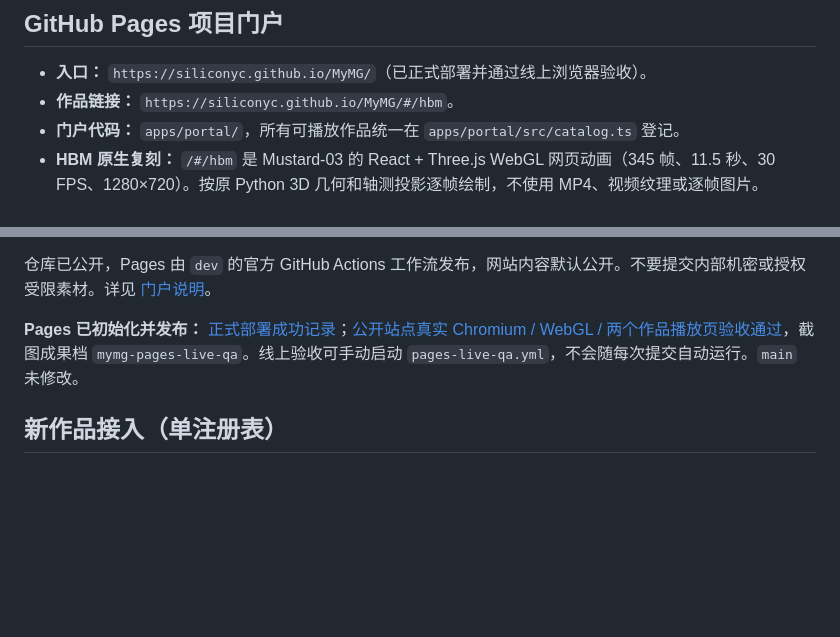
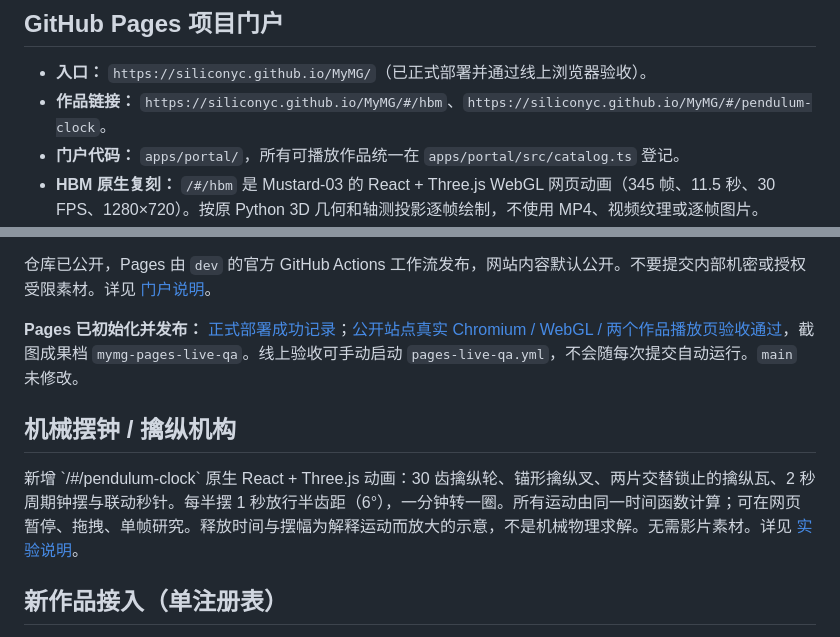
Before and after one commit to SiliconYC/MyMG, a Markdown page: README.md, 2 parts joined by grey strips. Drawn GitHub-style; blank space fills up the shorter version.

Commit message:
docs(clock): link native clock animation from repository landing page

```diff
--- a/README.md
+++ b/README.md
@@ -44,7 +44,7 @@ pnpm check
 ## GitHub Pages 项目门户
 
 - **入口：** `https://siliconyc.github.io/MyMG/`（已正式部署并通过线上浏览器验收）。
-- **作品链接：** `https://siliconyc.github.io/MyMG/#/hbm`。
+- **作品链接：** `https://siliconyc.github.io/MyMG/#/hbm`、`https://siliconyc.github.io/MyMG/#/pendulum-clock`。
 - **门户代码：** `apps/portal/`，所有可播放作品统一在 `apps/portal/src/catalog.ts` 登记。
 - **HBM 原生复刻：** `/#/hbm` 是 Mustard-03 的 React + Three.js WebGL 网页动画（345 帧、11.5 秒、30 FPS、1280×720）。按原 Python 3D 几何和轴测投影逐帧绘制，不使用 MP4、视频纹理或逐帧图片。
 - **体验：** 原生网页播放、暂停、时间轴拖动、单帧前后退和移动端浏览。HBM 网页本身不加载或发布 MP4；源 Python 仅作离线视觉基准。
@@ -57,6 +57,10 @@ pnpm check
 
 **Pages 已初始化并发布：** [正式部署成功记录](https://github.com/SiliconYC/MyMG/actions/runs/38843210375)；[公开站点真实 Chromium / WebGL / 两个作品播放页验收通过](https://github.com/SiliconYC/MyMG/actions/runs/38851346908)，截图成果档 `mymg-pages-live-qa`。线上验收可手动启动 `pages-live-qa.yml`，不会随每次提交自动运行。`main` 未修改。
 
+## 机械摆钟 / 擒纵机构
+
+新增 \`/#/pendulum-clock\` 原生 React + Three.js 动画：30 齿擒纵轮、锚形擒纵叉、两片交替锁止的擒纵瓦、2 秒周期钟摆与联动秒针。每半摆 1 秒放行半齿距（6°），一分钟转一圈。所有运动由同一时间函数计算；可在网页暂停、拖拽、单帧研究。释放时间与摆幅为解释运动而放大的示意，不是机械物理求解。无需影片素材。详见 [实验说明](animations/pendulum-clock/README.md)。
+
 ## 新作品接入（单注册表）
 
 `node tooling/new-mg.mjs sample-title "我的动画"` 自动创建 `animations/sample-title/web/src/sample-title.tsx` 并在 `apps/portal/src/catalog.ts` 登记。门户与 Studio **共用同一份 catalog**；无须第二次手工登记，也不用复制门户。脚手架自动生成独立 workspace package，注册两个应用的工作区依赖，并运行 `pnpm install --lockfile-only --offline` 真正更新锁文件；锁文件更新后按需重建离线 Release。
```
